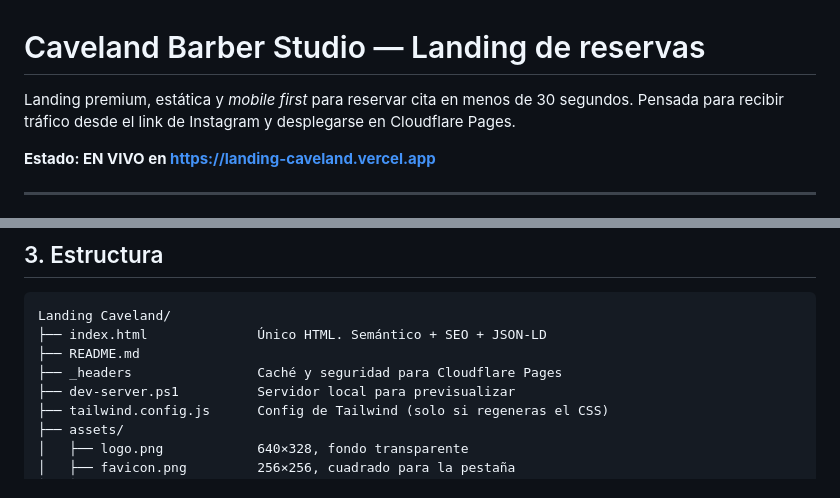
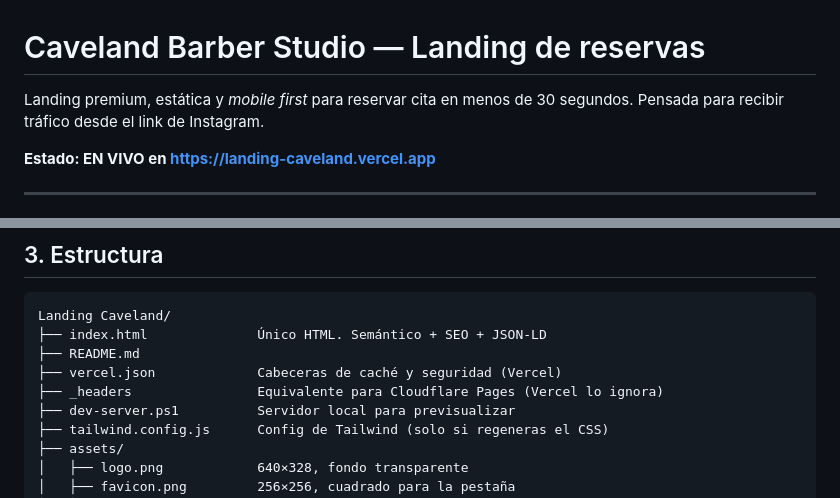
Before and after one commit to sebastianfeijoo97/landing-caveland, a Markdown page: README.md, 2 parts joined by grey strips. GitHub-like rendering.

Commit message:
Corrige referencias obsoletas a Cloudflare en el README
La introduccion y el arbol de archivos seguian nombrando Cloudflare Pages
como destino. Ahora el destino es Vercel y vercel.json aparece en el arbol.

Co-Authored-By: Claude Opus 5 <noreply@anthropic.com>

```diff
--- a/README.md
+++ b/README.md
@@ -1,8 +1,7 @@
 # Caveland Barber Studio — Landing de reservas
 
 Landing premium, estática y *mobile first* para reservar cita en menos de
-30 segundos. Pensada para recibir tráfico desde el link de Instagram y
-desplegarse en Cloudflare Pages.
+30 segundos. Pensada para recibir tráfico desde el link de Instagram.
 
 **Estado: EN VIVO en https://landing-caveland.vercel.app**
 
@@ -71,7 +70,8 @@ para el cuerpo.
 Landing Caveland/
 ├── index.html              Único HTML. Semántico + SEO + JSON-LD
 ├── README.md
-├── _headers                Caché y seguridad para Cloudflare Pages
+├── vercel.json             Cabeceras de caché y seguridad (Vercel)
+├── _headers                Equivalente para Cloudflare Pages (Vercel lo ignora)
 ├── dev-server.ps1          Servidor local para previsualizar
 ├── tailwind.config.js      Config de Tailwind (solo si regeneras el CSS)
 ├── assets/
```
